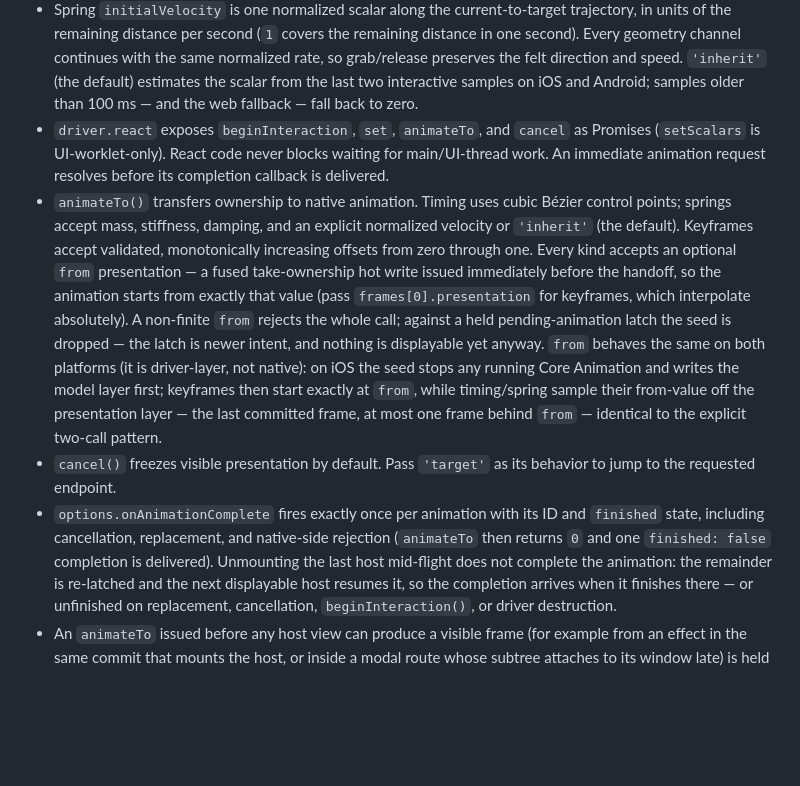
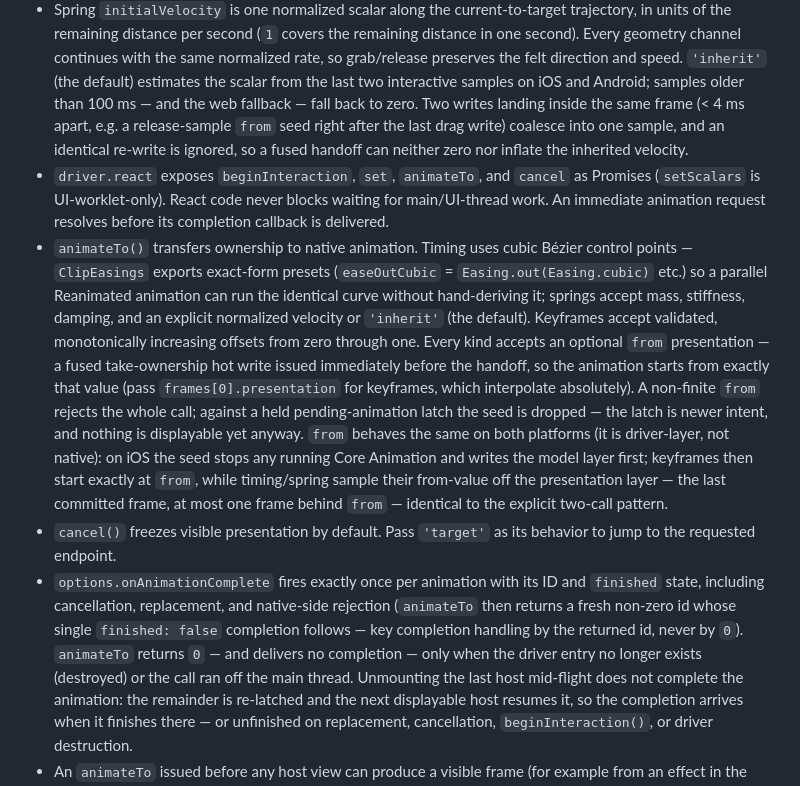
Before and after one commit to kbrattli/react-native-smooth-clip-view, a Markdown page: README.md, the part around the change. GitHub-like rendering; blank space fills up the shorter version.

```diff
--- a/README.md
+++ b/README.md
@@ -192,13 +192,19 @@ const gesture = Gesture.Pan()
   same normalized rate, so grab/release preserves the felt direction and
   speed. `'inherit'` (the default) estimates the scalar from the last two
   interactive samples on iOS and Android; samples older than 100 ms — and the
-  web fallback — fall back to zero.
+  web fallback — fall back to zero. Two writes landing inside the same frame
+  (< 4 ms apart, e.g. a release-sample `from` seed right after the last drag
+  write) coalesce into one sample, and an identical re-write is ignored, so a
+  fused handoff can neither zero nor inflate the inherited velocity.
 - `driver.react` exposes `beginInteraction`, `set`, `animateTo`, and `cancel`
   as Promises (`setScalars` is UI-worklet-only). React code never blocks
   waiting for main/UI-thread work. An immediate animation request resolves
   before its completion callback is delivered.
 - `animateTo()` transfers ownership to native animation. Timing uses
-  cubic Bézier control points; springs accept mass, stiffness, damping, and an
+  cubic Bézier control points — `ClipEasings` exports exact-form presets
+  (`easeOutCubic` = `Easing.out(Easing.cubic)` etc.) so a parallel Reanimated
+  animation can run the identical curve without hand-deriving it; springs
+  accept mass, stiffness, damping, and an
   explicit normalized velocity or `'inherit'` (the default). Keyframes accept
   validated, monotonically increasing offsets from zero through one. Every
   kind accepts an optional `from` presentation — a fused take-ownership hot
@@ -216,8 +222,11 @@ const gesture = Gesture.Pan()
   behavior to jump to the requested endpoint.
 - `options.onAnimationComplete` fires exactly once per animation with its ID
   and `finished` state, including cancellation, replacement, and native-side
-  rejection (`animateTo` then returns `0` and one `finished: false` completion
-  is delivered). Unmounting the last host mid-flight does not complete the
+  rejection (`animateTo` then returns a fresh non-zero id whose single
+  `finished: false` completion follows — key completion handling by the
+  returned id, never by `0`). `animateTo` returns `0` — and delivers no
+  completion — only when the driver entry no longer exists (destroyed) or the
+  call ran off the main thread. Unmounting the last host mid-flight does not complete the
   animation: the remainder is re-latched and the next displayable host resumes
   it, so the completion arrives when it finishes there — or unfinished on
   replacement, cancellation, `beginInteraction()`, or driver destruction.
```
Also changed, not shown: docs/android-frame-clock-anchor.md (+28 -6 lines), docs/publishing.md (added, +32 -0 lines).
